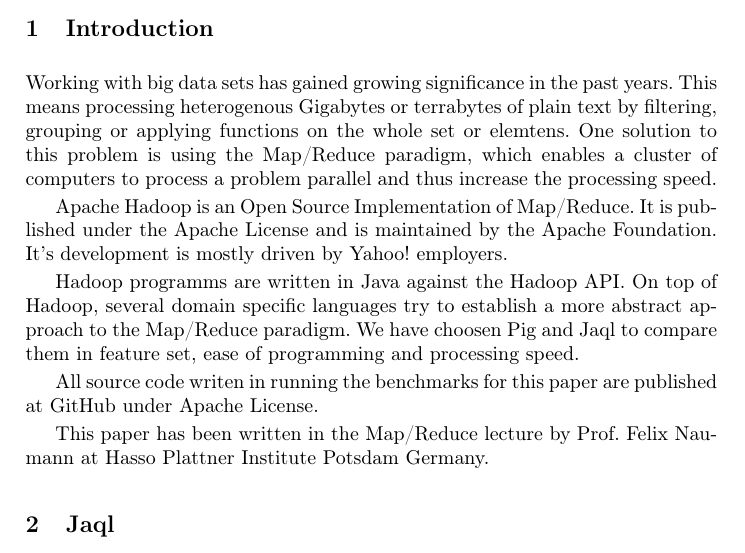
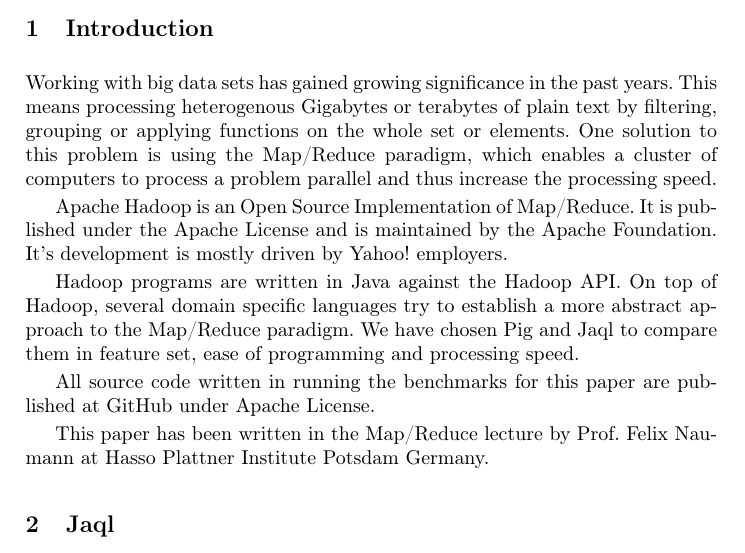
Before and after one commit to rkh/hadoop-scripting, a LaTeX paper (paper/paper.tex, which reads paper/introduction.tex): part of page 1 of 4, cut so that both start at the same text. Compiled offline with pdfLaTeX.

Commit message:
paper: spell-checked introduction

```diff
--- a/paper/introduction.tex
+++ b/paper/introduction.tex
@@ -1,11 +1,11 @@
 \section{Introduction}
 
-Working with big data sets has gained growing significance in the past years. This means processing heterogenous Gigabytes or terrabytes of plain text by filtering, grouping or applying functions on the whole set or elemtens. One solution to this problem is using the Map/Reduce paradigm, which enables a cluster of computers to process a problem parallel and thus increase the processing speed.
+Working with big data sets has gained growing significance in the past years. This means processing heterogenous Gigabytes or terabytes of plain text by filtering, grouping or applying functions on the whole set or elements. One solution to this problem is using the Map/Reduce paradigm, which enables a cluster of computers to process a problem parallel and thus increase the processing speed.
 
 Apache Hadoop is an Open Source Implementation of Map/Reduce. It is published under the Apache License and is maintained by the Apache Foundation. It's development is mostly driven by Yahoo! employers.
 
-Hadoop programms are written in Java against the Hadoop API. On top of Hadoop, several domain specific languages try to establish a more abstract approach to the Map/Reduce paradigm. We have choosen Pig and Jaql to compare them in feature set, ease of programming and processing speed.
+Hadoop programs are written in Java against the Hadoop API. On top of Hadoop, several domain specific languages try to establish a more abstract approach to the Map/Reduce paradigm. We have chosen Pig and Jaql to compare them in feature set, ease of programming and processing speed.
 
-All source code writen in running the benchmarks for this paper are published at GitHub under Apache License.
+All source code written in running the benchmarks for this paper are published at GitHub under Apache License.
 
 This paper has been written in the Map/Reduce lecture by Prof. Felix Naumann at Hasso Plattner Institute Potsdam Germany.
```
